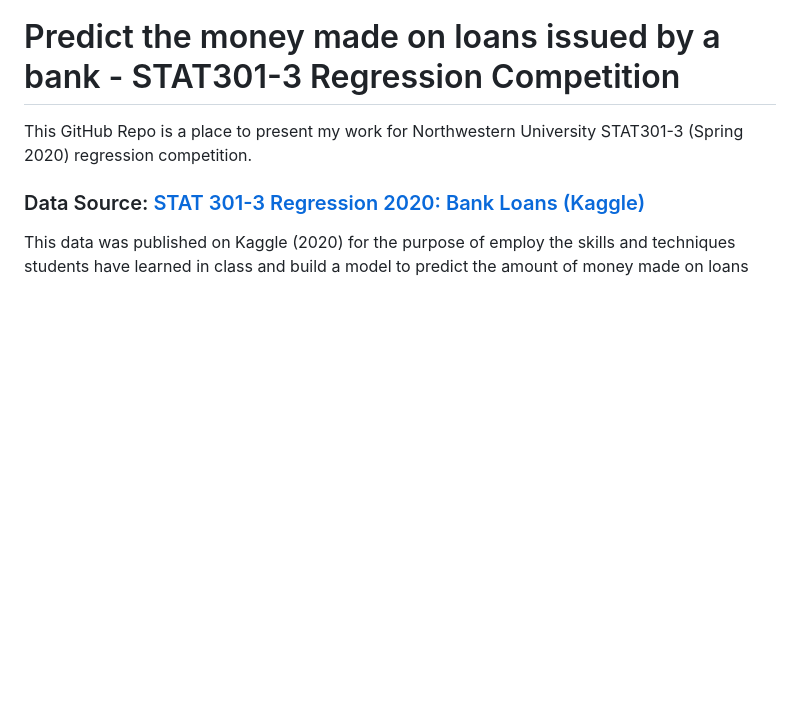
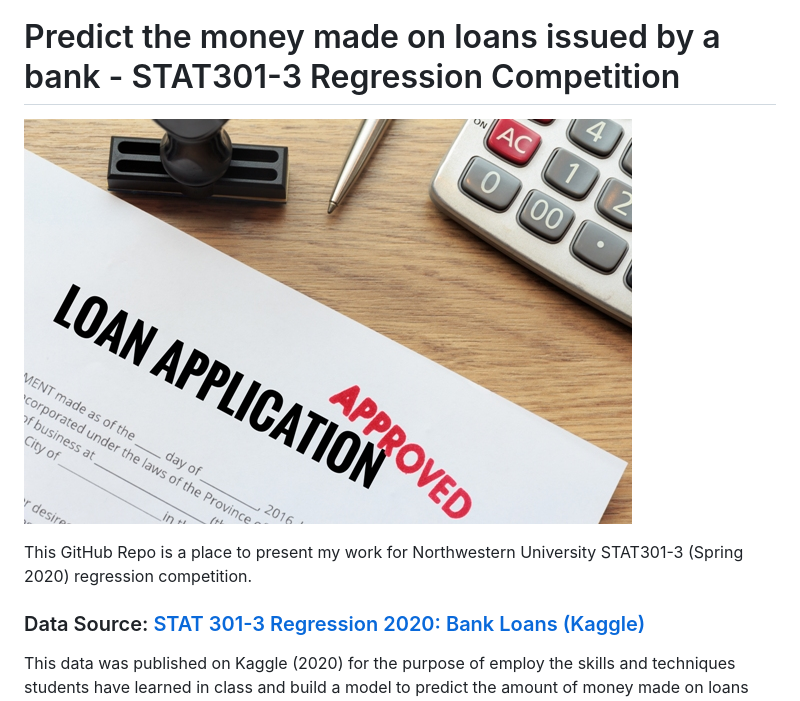
Before and after one commit to mataiscat/STAT301-3-regression, a Markdown page: README.md, the part around the change. GitHub-like rendering; pictures changed too: image/loan-application.jpg (added); blank space fills up the shorter version.

```diff
--- a/README.md
+++ b/README.md
@@ -1,4 +1,6 @@
 # Predict the money made on loans issued by a bank - STAT301-3 Regression Competition
+
+![](image/loan-application.jpg)<!-- -->
 
 This GitHub Repo is a place to present my work for Northwestern University STAT301-3 (Spring 2020) regression competition.
 
```
Also changed, not shown: 1 other file.
